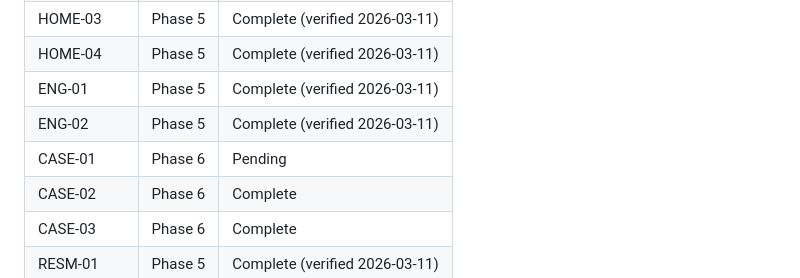
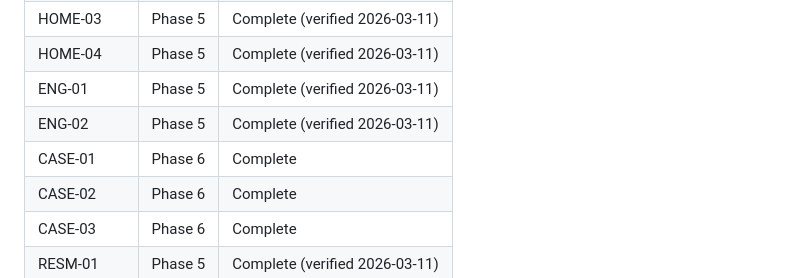
Before and after one commit to ce-manalang/alice, a Markdown page: .planning/REQUIREMENTS.md, the part around one of its changes. Drawn GitHub-style.

```diff
--- a/.planning/REQUIREMENTS.md
+++ b/.planning/REQUIREMENTS.md
@@ -88,7 +88,7 @@ Which phases cover which requirements. Updated during roadmap creation.
 | HOME-04 | Phase 5 | Complete (verified 2026-03-11) |
 | ENG-01 | Phase 5 | Complete (verified 2026-03-11) |
 | ENG-02 | Phase 5 | Complete (verified 2026-03-11) |
-| CASE-01 | Phase 6 | Pending |
+| CASE-01 | Phase 6 | Complete |
 | CASE-02 | Phase 6 | Complete |
 | CASE-03 | Phase 6 | Complete |
 | RESM-01 | Phase 5 | Complete (verified 2026-03-11) |
```
Also changed, not shown: other parts of .planning/REQUIREMENTS.md (+1 -1 lines), .planning/STATE.md (+7 -4 lines), 1 other file.
